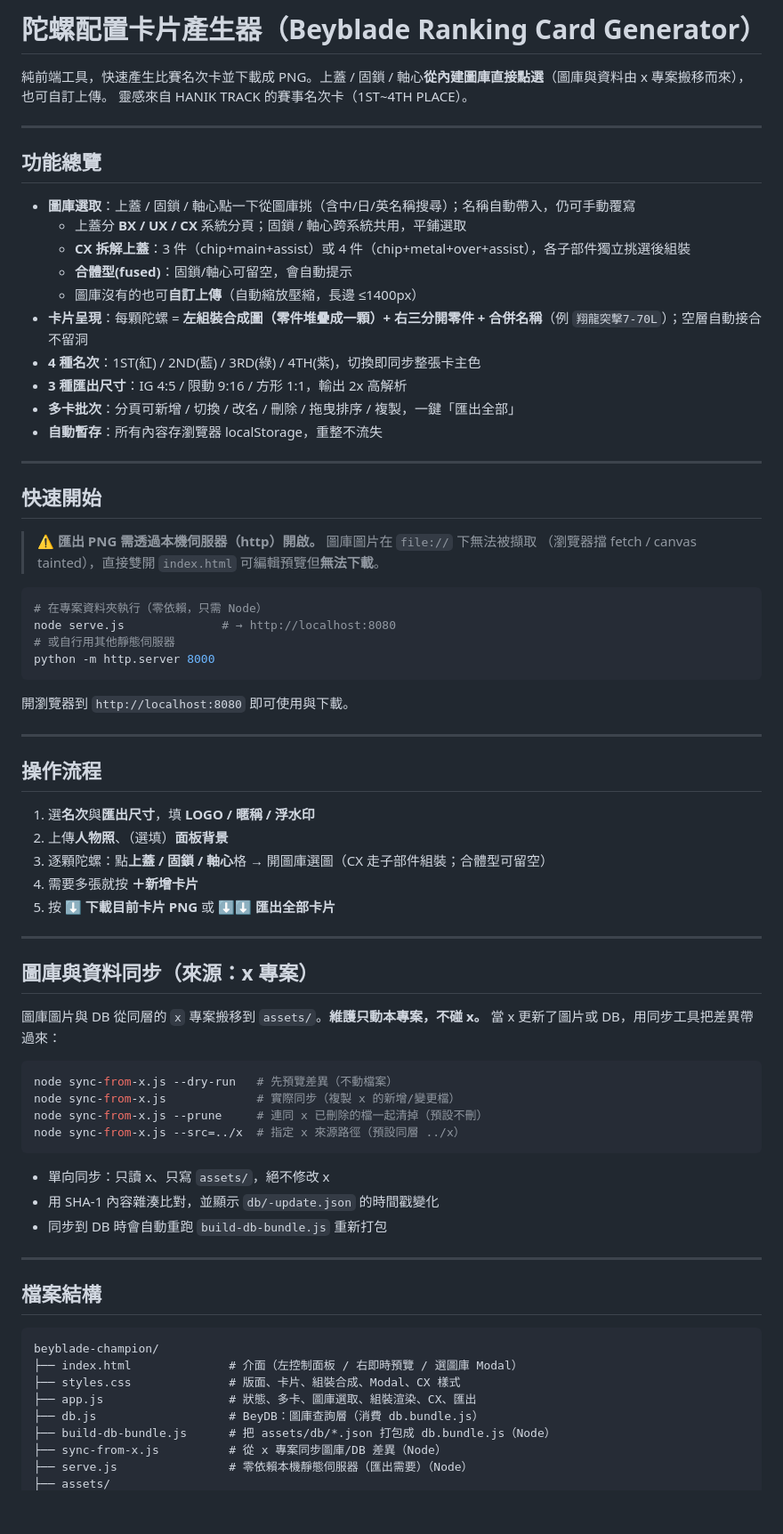
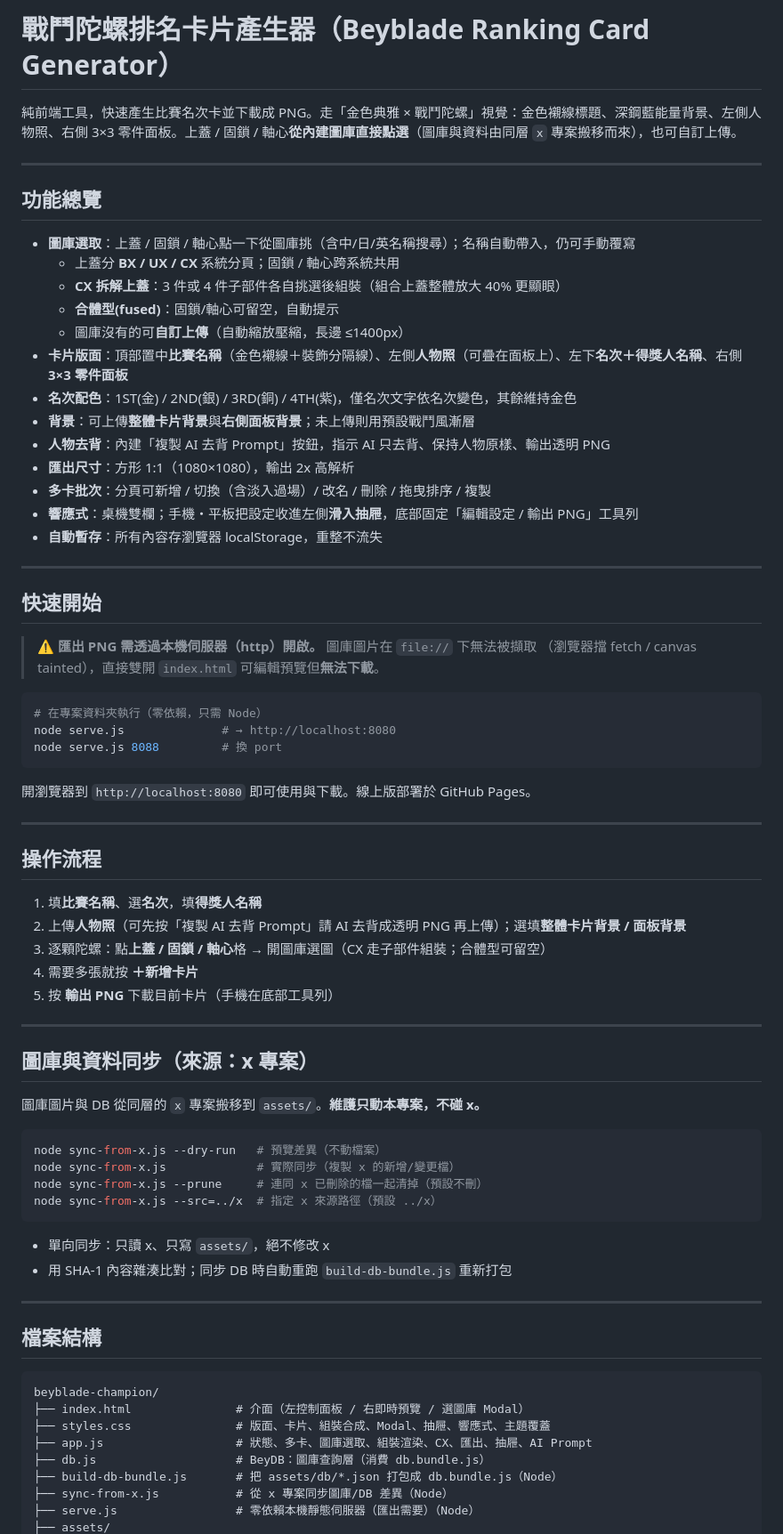
Before and after one commit to Hi-Alan-Liu/beyblade-champion, a Markdown page: README.md, the part around one of its changes. Shown at 89% size. Drawn GitHub-style; blank space fills up the shorter version.

Commit message:
docs: 新增 DESIGN.md 設計系統 + README 更新為現況
Co-Authored-By: Claude Opus 4.8 (1M context) <noreply@anthropic.com>

````diff
--- a/README.md
+++ b/README.md
@@ -1,21 +1,23 @@
-# 陀螺配置卡片產生器（Beyblade Ranking Card Generator）
+# 戰鬥陀螺排名卡片產生器（Beyblade Ranking Card Generator）
 
-純前端工具，快速產生比賽名次卡並下載成 PNG。上蓋 / 固鎖 / 軸心**從內建圖庫直接點選**（圖庫與資料由 x 專案搬移而來），也可自訂上傳。
-靈感來自 HANIK TRACK 的賽事名次卡（1ST~4TH PLACE）。
+純前端工具，快速產生比賽名次卡並下載成 PNG。走「金色典雅 × 戰鬥陀螺」視覺：金色襯線標題、深鋼藍能量背景、左側人物照、右側 3×3 零件面板。上蓋 / 固鎖 / 軸心**從內建圖庫直接點選**（圖庫與資料由同層 `x` 專案搬移而來），也可自訂上傳。
 
 ---
 
 ## 功能總覽
 
 - **圖庫選取**：上蓋 / 固鎖 / 軸心點一下從圖庫挑（含中/日/英名稱搜尋）；名稱自動帶入，仍可手動覆寫
-  - 上蓋分 **BX / UX / CX** 系統分頁；固鎖 / 軸心跨系統共用，平鋪選取
-  - **CX 拆解上蓋**：3 件（chip+main+assist）或 4 件（chip+metal+over+assist），各子部件獨立挑選後組裝
-  - **合體型(fused)**：固鎖/軸心可留空，會自動提示
-  - 圖庫沒有的也可**自訂上傳**（自動縮放壓縮，長邊 ≤1400px）
-- **卡片呈現**：每顆陀螺 = **左組裝合成圖（零件堆疊成一顆）+ 右三分開零件 + 合併名稱**（例 `翔龍突擊7-70L`）；空層自動接合不留洞
-- **4 種名次**：1ST(紅) / 2ND(藍) / 3RD(綠) / 4TH(紫)，切換即同步整張卡主色
-- **3 種匯出尺寸**：IG 4:5 / 限動 9:16 / 方形 1:1，輸出 2x 高解析
-- **多卡批次**：分頁可新增 / 切換 / 改名 / 刪除 / 拖曳排序 / 複製，一鍵「匯出全部」
+  - 上蓋分 **BX / UX / CX** 系統分頁；固鎖 / 軸心跨系統共用
+  - **CX 拆解上蓋**：3 件或 4 件子部件各自挑選後組裝（組合上蓋整體放大 40% 更顯眼）
+  - **合體型(fused)**：固鎖/軸心可留空，自動提示
+  - 圖庫沒有的可**自訂上傳**（自動縮放壓縮，長邊 ≤1400px）
+- **卡片版面**：頂部置中**比賽名稱**（金色襯線＋裝飾分隔線）、左側**人物照**（可疊在面板上）、左下**名次＋得獎人名稱**、右側 **3×3 零件面板**
+- **名次配色**：1ST(金) / 2ND(銀) / 3RD(銅) / 4TH(紫)，僅名次文字依名次變色，其餘維持金色
+- **背景**：可上傳**整體卡片背景**與**右側面板背景**；未上傳則用預設戰鬥風漸層
+- **人物去背**：內建「複製 AI 去背 Prompt」按鈕，指示 AI 只去背、保持人物原樣、輸出透明 PNG
+- **匯出尺寸**：方形 1:1（1080×1080），輸出 2x 高解析
+- **多卡批次**：分頁可新增 / 切換（含淡入過場）/ 改名 / 刪除 / 拖曳排序 / 複製
+- **響應式**：桌機雙欄；手機・平板把設定收進左側**滑入抽屜**，底部固定「編輯設定 / 輸出 PNG」工具列
 - **自動暫存**：所有內容存瀏覽器 localStorage，重整不流失
 
 ---
@@ -28,39 +30,36 @@
 ```bash
 # 在專案資料夾執行（零依賴，只需 Node）
 node serve.js              # → http://localhost:8080
-# 或自行用其他靜態伺服器
-python -m http.server 8000
+node serve.js 8088         # 換 port
 ```
 
-開瀏覽器到 `http://localhost:8080` 即可使用與下載。
+開瀏覽器到 `http://localhost:8080` 即可使用與下載。線上版部署於 GitHub Pages。
 
 ---
 
 ## 操作流程
 
-1. 選**名次**與**匯出尺寸**，填 **LOGO / 暱稱 / 浮水印**
-2. 上傳**人物照**、（選填）**面板背景**
+1. 填**比賽名稱**、選**名次**，填**得獎人名稱**
+2. 上傳**人物照**（可先按「複製 AI 去背 Prompt」請 AI 去背成透明 PNG 再上傳）；選填**整體卡片背景 / 面板背景**
 3. 逐顆陀螺：點**上蓋 / 固鎖 / 軸心**格 → 開圖庫選圖（CX 走子部件組裝；合體型可留空）
 4. 需要多張就按 **＋新增卡片**
-5. 按 **⬇ 下載目前卡片 PNG** 或 **⬇⬇ 匯出全部卡片**
+5. 按 **輸出 PNG** 下載目前卡片（手機在底部工具列）
 
 ---
 
 ## 圖庫與資料同步（來源：x 專案）
 
 圖庫圖片與 DB 從同層的 `x` 專案搬移到 `assets/`。**維護只動本專案，不碰 x。**
-當 x 更新了圖片或 DB，用同步工具把差異帶過來：
 
 ```bash
-node sync-from-x.js --dry-run   # 先預覽差異（不動檔案）
+node sync-from-x.js --dry-run   # 預覽差異（不動檔案）
 node sync-from-x.js             # 實際同步（複製 x 的新增/變更檔）
 node sync-from-x.js --prune     # 連同 x 已刪除的檔一起清掉（預設不刪）
-node sync-from-x.js --src=../x  # 指定 x 來源路徑（預設同層 ../x）
+node sync-from-x.js --src=../x  # 指定 x 來源路徑（預設 ../x）
 ```
 
 - 單向同步：只讀 x、只寫 `assets/`，絕不修改 x
-- 用 SHA-1 內容雜湊比對，並顯示 `db/-update.json` 的時間戳變化
-- 同步到 DB 時會自動重跑 `build-db-bundle.js` 重新打包
+- 用 SHA-1 內容雜湊比對；同步 DB 時自動重跑 `build-db-bundle.js` 重新打包
 
 ---
 
@@ -68,11 +67,11 @@ node sync-from-x.js --src=../x  # 指定 x 來源路徑（預設同層 ../x）
 
 ```
 beyblade-champion/
-├── index.html              # 介面（左控制面板 / 右即時預覽 / 選圖庫 Modal）
-├── styles.css              # 版面、卡片、組裝合成、Modal、CX 樣式
-├── app.js                  # 狀態、多卡、圖庫選取、組裝渲染、CX、匯出
-├── db.js                   # BeyDB：圖庫查詢層（消費 db.bundle.js）
-├── build-db-bundle.js      # 把 assets/db/*.json 打包成 db.bundle.js（Node）
-├── sync-from-x.js          # 從 x 專案同步圖庫/DB 差異（Node）
-├── serve.js                # 零依賴本機靜態伺服器（匯出需要）（Node）
+├── index.html               # 介面（左控制面板 / 右即時預覽 / 選圖庫 Modal）
+├── styles.css               # 版面、卡片、組裝合成、Modal、抽屜、響應式、主題覆蓋
+├── app.js                   # 狀態、多卡、圖庫選取、組裝渲染、CX、匯出、抽屜、AI Prompt
+├── db.js                    # BeyDB：圖庫查詢層（消費 db.bundle.js）
+├── build-db-bundle.js       # 把 assets/db/*.json 打包成 db.bundle.js（Node）
+├── sync-from-x.js           # 從 x 專案同步圖庫/DB 差異（Node）
+├── serve.js                 # 零依賴本機靜態伺服器（匯出需要）（Node）
 ├── assets/
````
Also changed, not shown: other parts of README.md (+22 -14 lines), DESIGN.md (added, +81 -0 lines).
